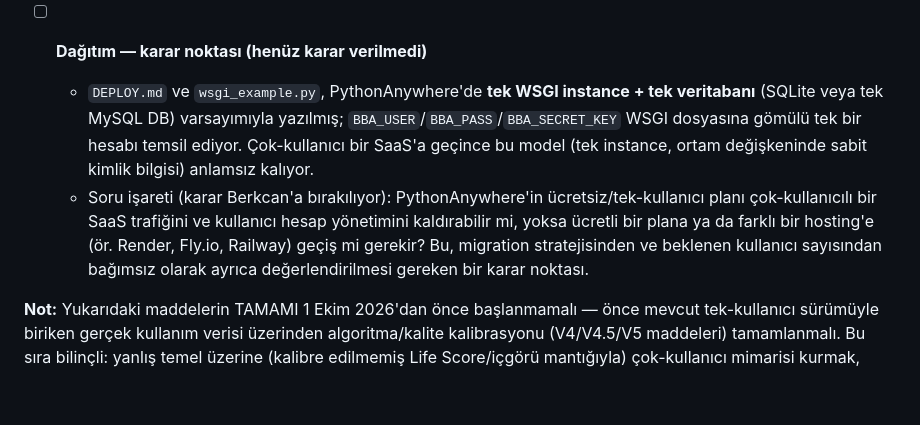
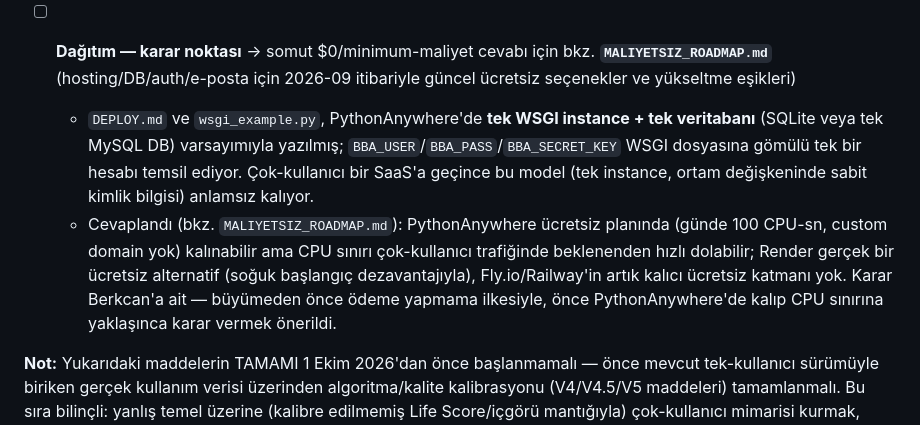
Before and after one commit to Asderch/bba-os, a Markdown page: ROADMAP.md, the part around the change. Drawn GitHub-style; blank space fills up the shorter version.

```diff
--- a/ROADMAP.md
+++ b/ROADMAP.md
@@ -531,19 +531,22 @@ ANCAK ondan sonra başlanacak.
     seferlik bir veri-taşıma migration'ı gerekir — hem SQLite (yerel/
     yedek) hem MySQL (PythonAnywhere canlı) için test edilmeli.
 
-- [ ] **Dağıtım — karar noktası (henüz karar verilmedi)**
+- [ ] **Dağıtım — karar noktası** → somut $0/minimum-maliyet cevabı için
+      bkz. **`MALIYETSIZ_ROADMAP.md`** (hosting/DB/auth/e-posta için
+      2026-09 itibariyle güncel ücretsiz seçenekler ve yükseltme eşikleri)
   - `DEPLOY.md` ve `wsgi_example.py`, PythonAnywhere'de **tek WSGI
     instance + tek veritabanı** (SQLite veya tek MySQL DB) varsayımıyla
     yazılmış; `BBA_USER`/`BBA_PASS`/`BBA_SECRET_KEY` WSGI dosyasına gömülü
     tek bir hesabı temsil ediyor. Çok-kullanıcı bir SaaS'a geçince bu
     model (tek instance, ortam değişkeninde sabit kimlik bilgisi)
     anlamsız kalıyor.
-  - Soru işareti (karar Berkcan'a bırakılıyor): PythonAnywhere'in
-    ücretsiz/tek-kullanıcı planı çok-kullanıcılı bir SaaS trafiğini ve
-    kullanıcı hesap yönetimini kaldırabilir mi, yoksa ücretli bir plana
-    ya da farklı bir hosting'e (ör. Render, Fly.io, Railway) geçiş mi
-    gerekir? Bu, migration stratejisinden ve beklenen kullanıcı sayısından
-    bağımsız olarak ayrıca değerlendirilmesi gereken bir karar noktası.
+  - Cevaplandı (bkz. `MALIYETSIZ_ROADMAP.md`): PythonAnywhere ücretsiz
+    planında (günde 100 CPU-sn, custom domain yok) kalınabilir ama CPU
+    sınırı çok-kullanıcı trafiğinde beklenenden hızlı dolabilir; Render
+    gerçek bir ücretsiz alternatif (soğuk başlangıç dezavantajıyla),
+    Fly.io/Railway'in artık kalıcı ücretsiz katmanı yok. Karar Berkcan'a
+    ait — büyümeden önce ödeme yapmama ilkesiyle, önce PythonAnywhere'de
+    kalıp CPU sınırına yaklaşınca karar vermek önerildi.
 
 **Not:** Yukarıdaki maddelerin TAMAMI 1 Ekim 2026'dan önce başlanmamalı —
 önce mevcut tek-kullanıcı sürümüyle biriken gerçek kullanım verisi üzerinden
```
Also changed, not shown: MALIYETSIZ_ROADMAP.md (added, +149 -0 lines).
